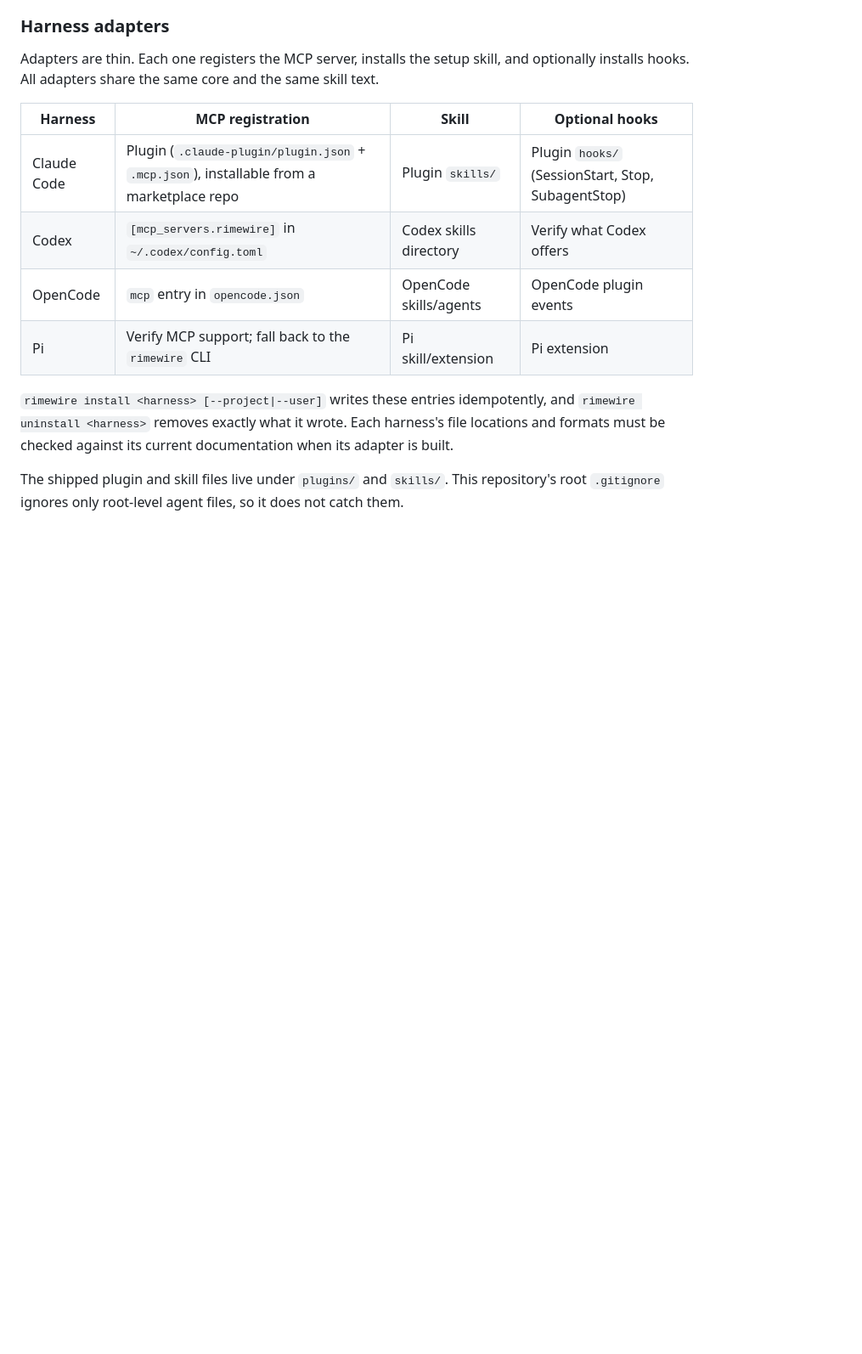
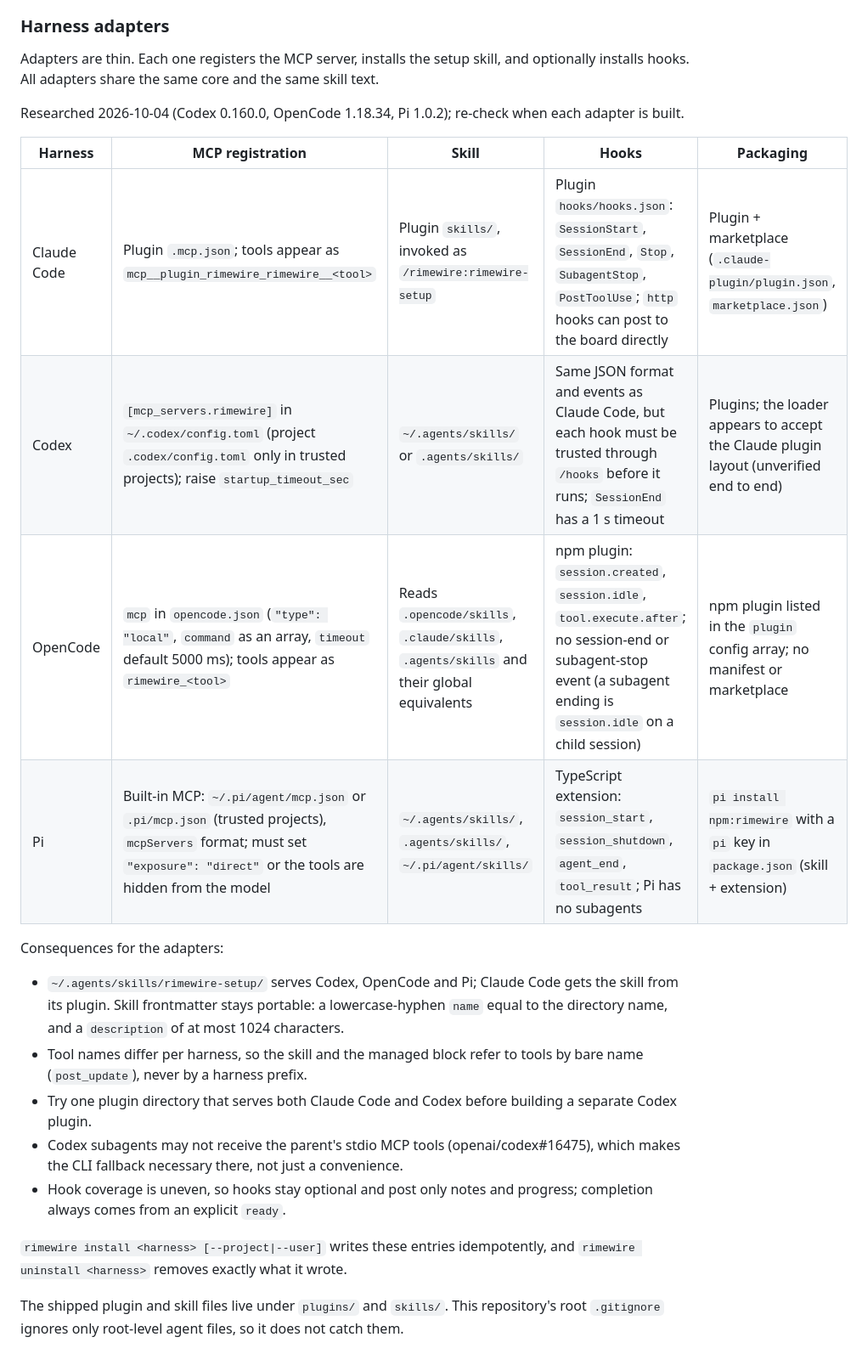
Before and after one commit to frostdev-ops/rimewire, a Markdown page: docs/PLAN.md, the part around one of its changes. Shown at 85% size. Rendered like a GitHub page; blank space fills up the shorter version.

```diff
--- a/docs/PLAN.md
+++ b/docs/PLAN.md
@@ -108,16 +121,32 @@ closing in any order.
 Adapters are thin. Each one registers the MCP server, installs the setup skill, and optionally
 installs hooks. All adapters share the same core and the same skill text.
 
-| Harness | MCP registration | Skill | Optional hooks |
-|---|---|---|---|
-| Claude Code | Plugin (`.claude-plugin/plugin.json` + `.mcp.json`), installable from a marketplace repo | Plugin `skills/` | Plugin `hooks/` (SessionStart, Stop, SubagentStop) |
-| Codex | `[mcp_servers.rimewire]` in `~/.codex/config.toml` | Codex skills directory | Verify what Codex offers |
-| OpenCode | `mcp` entry in `opencode.json` | OpenCode skills/agents | OpenCode plugin events |
-| Pi | Verify MCP support; fall back to the `rimewire` CLI | Pi skill/extension | Pi extension |
+Researched 2026-10-04 (Codex 0.160.0, OpenCode 1.18.34, Pi 1.0.2); re-check when each adapter is
+built.
+
+| Harness | MCP registration | Skill | Hooks | Packaging |
+|---|---|---|---|---|
+| Claude Code | Plugin `.mcp.json`; tools appear as `mcp__plugin_rimewire_rimewire__<tool>` | Plugin `skills/`, invoked as `/rimewire:rimewire-setup` | Plugin `hooks/hooks.json`: `SessionStart`, `SessionEnd`, `Stop`, `SubagentStop`, `PostToolUse`; `http` hooks can post to the board directly | Plugin + marketplace (`.claude-plugin/plugin.json`, `marketplace.json`) |
+| Codex | `[mcp_servers.rimewire]` in `~/.codex/config.toml` (project `.codex/config.toml` only in trusted projects); raise `startup_timeout_sec` | `~/.agents/skills/` or `.agents/skills/` | Same JSON format and events as Claude Code, but each hook must be trusted through `/hooks` before it runs; `SessionEnd` has a 1 s timeout | Plugins; the loader appears to accept the Claude plugin layout (unverified end to end) |
+| OpenCode | `mcp` in `opencode.json` (`"type": "local"`, `command` as an array, `timeout` default 5000 ms); tools appear as `rimewire_<tool>` | Reads `.opencode/skills`, `.claude/skills`, `.agents/skills` and their global equivalents | npm plugin: `session.created`, `session.idle`, `tool.execute.after`; no session-end or subagent-stop event (a subagent ending is `session.idle` on a child session) | npm plugin listed in the `plugin` config array; no manifest or marketplace |
+| Pi | Built-in MCP: `~/.pi/agent/mcp.json` or `.pi/mcp.json` (trusted projects), `mcpServers` format; must set `"exposure": "direct"` or the tools are hidden from the model | `~/.agents/skills/`, `.agents/skills/`, `~/.pi/agent/skills/` | TypeScript extension: `session_start`, `session_shutdown`, `agent_end`, `tool_result`; Pi has no subagents | `pi install npm:rimewire` with a `pi` key in `package.json` (skill + extension) |
+
+Consequences for the adapters:
+
+- `~/.agents/skills/rimewire-setup/` serves Codex, OpenCode and Pi; Claude Code gets the skill from
+  its plugin. Skill frontmatter stays portable: a lowercase-hyphen `name` equal to the directory
+  name, and a `description` of at most 1024 characters.
+- Tool names differ per harness, so the skill and the managed block refer to tools by bare name
+  (`post_update`), never by a harness prefix.
+- Try one plugin directory that serves both Claude Code and Codex before building a separate Codex
+  plugin.
+- Codex subagents may not receive the parent's stdio MCP tools (openai/codex#16475), which makes
+  the CLI fallback necessary there, not just a convenience.
+- Hook coverage is uneven, so hooks stay optional and post only notes and progress; completion
+  always comes from an explicit `ready`.
 
 `rimewire install <harness> [--project|--user]` writes these entries idempotently, and
-`rimewire uninstall <harness>` removes exactly what it wrote. Each harness's file locations and
-formats must be checked against its current documentation when its adapter is built.
+`rimewire uninstall <harness>` removes exactly what it wrote.
 
 The shipped plugin and skill files live under `plugins/` and `skills/`. This repository's root
 `.gitignore` ignores only root-level agent files, so it does not catch them.
```
Also changed, not shown: other parts of docs/PLAN.md (+33 -6 lines).
